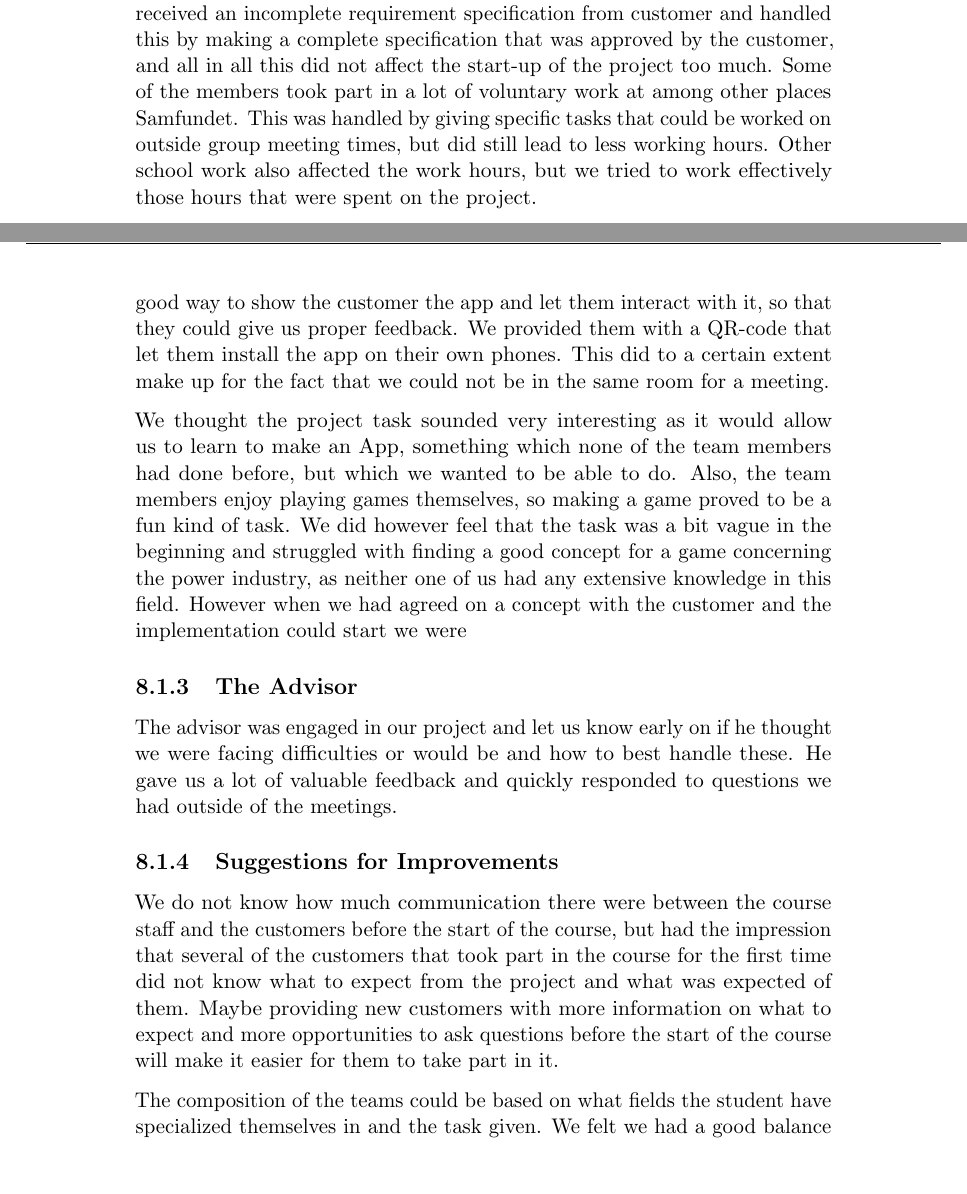
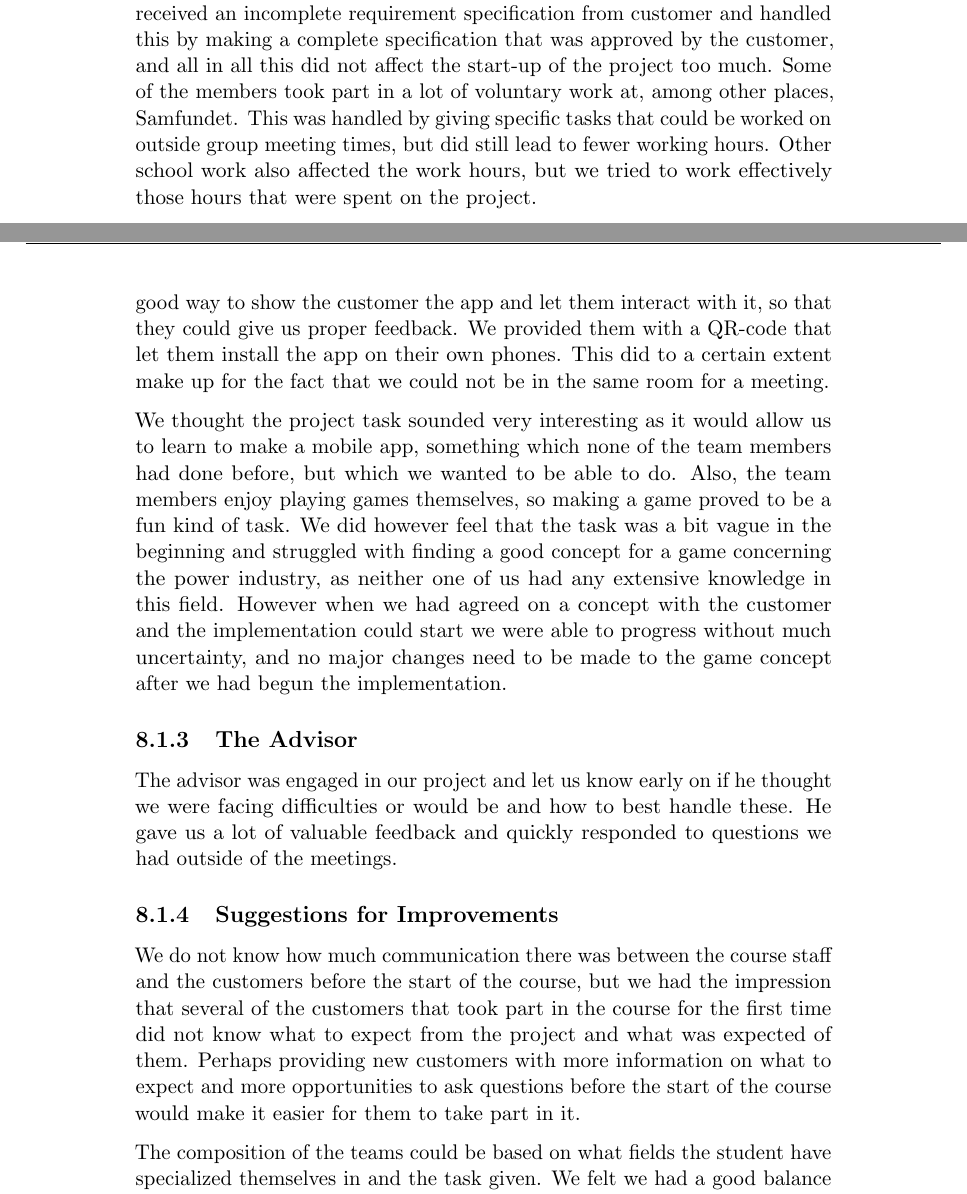
Before and after one commit to kpro-gr10/report, a LaTeX thesis (main.tex, which reads conclusionAndEvaluation/evaluation.tex): two parts of pages 133 and 134 of 154, joined at a grey line, cut so that both start at the same text, the shorter picture padded with empty space. Compiled offline with pdfLaTeX.

Commit message:
Make some small improvements to the evaluation

```diff
--- a/conclusionAndEvaluation/evaluation.tex
+++ b/conclusionAndEvaluation/evaluation.tex
@@ -24,8 +24,8 @@
 	Several of the risks outlined in section 1.8 Risk Management did occur. We received an incomplete
 	requirement specification from customer and handled this by making a complete specification that
 	was approved by the customer, and all in all this did not affect the start-up of the project too much.
-	Some of the members took part in a lot of voluntary work at among other places Samfundet. This was handled
-	by giving specific tasks that could be worked on outside group meeting times, but did still lead to less
+	Some of the members took part in a lot of voluntary work at, among other places, Samfundet. This was handled
+	by giving specific tasks that could be worked on outside group meeting times, but did still lead to fewer
 	working hours. Other school work also affected the work hours, but we tried to work effectively those hours
 	that were spent on the project.
 
@@ -50,13 +50,14 @@
 	the app on their own phones. This did to a certain extent make up for the fact that we could not
 	be in the same room for a meeting.
 
-	We thought the project task sounded very interesting as it would allow us to learn to make an App,
+	We thought the project task sounded very interesting as it would allow us to learn to make a mobile app,
 	something which none of the team members had done before, but which we wanted to be able to do. Also,
 	the team members enjoy playing games themselves, so making a game proved to be a fun kind of task.
 	We did however feel that the task was a bit vague in the beginning and struggled with finding a good
 	concept for a game concerning the power industry, as neither one of us had any extensive knowledge
 	in this field. However when we had agreed on a concept with the customer and the implementation could
-	start we were %SOMETHINGSOMETHING
+	start we were able to progress without much uncertainty, and no major changes need to be made to the
+	game concept after we had begun the implementation.
 
 
 \subsection{The Advisor}
@@ -68,11 +69,11 @@
 
 \subsection{Suggestions for Improvements}
 
-	We do not know how much communication there were between the course staff and the customers
-	before the start of the course, but had the impression that several of the customers that
+	We do not know how much communication there was between the course staff and the customers
+	before the start of the course, but we had the impression that several of the customers that
 	took part in the course for the first time did not know what to expect from the project and
-	what was expected of them. Maybe providing new customers with more information on what to expect
-	and more opportunities to ask questions before the start of the course will make it easier for
+	what was expected of them. Perhaps providing new customers with more information on what to expect
+	and more opportunities to ask questions before the start of the course would make it easier for
 	them to take part in it.
 
 	The composition of the teams could be based on what fields the student have specialized themselves
```
